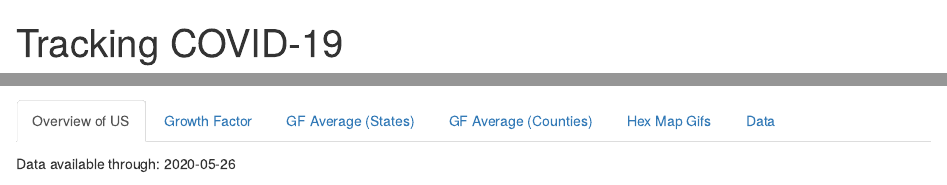
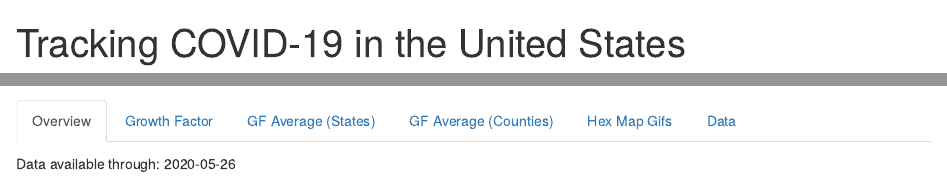
Before and after one commit to MarEichler/covid19, an R Markdown document (index.Rmd): the page in a window 1100 px wide, from its top, and a second part further down, joined at a grey line. Rendered offline with R 4.5, knitr and Pandoc, with nearby package versions; some code elsewhere in the file could not run offline.

Commit message:
update title and tab headers

````diff
--- a/index.Rmd
+++ b/index.Rmd
@@ -1,5 +1,5 @@
 ---
-title: "Tracking COVID-19"
+title: "Tracking COVID-19 in the United States"
 output:
   html_document:
     highlight: "tango"
@@ -26,7 +26,7 @@ source("script/dataframe/recent_n_days.R") #seperates out n_days
 # {.tabset}
 
 
-## Overview of US
+## Overview
 Data available through: `r max_date`
 
 ```{r child="overview_US.Rmd"}
````
